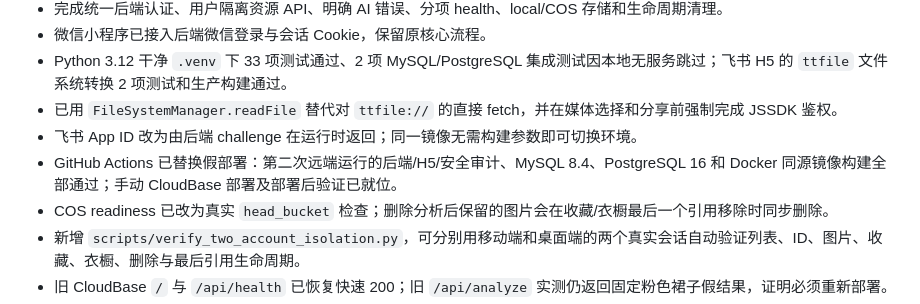
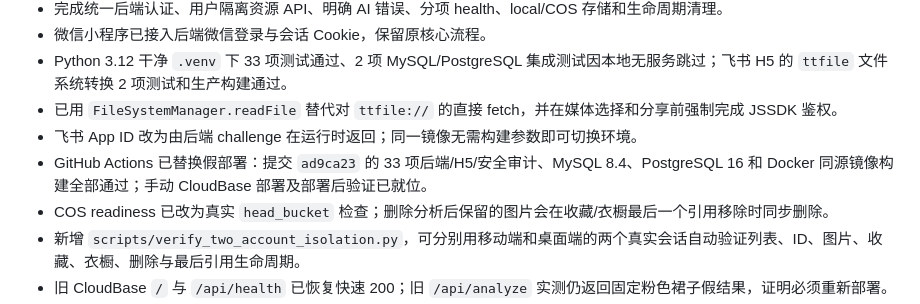
Before and after one commit to gongzichen1/fashion-ai-app, a Markdown page: agent_memory/progress.md, the part around the change. Drawn GitHub-style.

```diff
--- a/agent_memory/progress.md
+++ b/agent_memory/progress.md
@@ -29,7 +29,7 @@
 - Python 3.12 干净 `.venv` 下 33 项测试通过、2 项 MySQL/PostgreSQL 集成测试因本地无服务跳过；飞书 H5 的 `ttfile` 文件系统转换 2 项测试和生产构建通过。
 - 已用 `FileSystemManager.readFile` 替代对 `ttfile://` 的直接 fetch，并在媒体选择和分享前强制完成 JSSDK 鉴权。
 - 飞书 App ID 改为由后端 challenge 在运行时返回；同一镜像无需构建参数即可切换环境。
-- GitHub Actions 已替换假部署：第二次远端运行的后端/H5/安全审计、MySQL 8.4、PostgreSQL 16 和 Docker 同源镜像构建全部通过；手动 CloudBase 部署及部署后验证已就位。
+- GitHub Actions 已替换假部署：提交 `ad9ca23` 的 33 项后端/H5/安全审计、MySQL 8.4、PostgreSQL 16 和 Docker 同源镜像构建全部通过；手动 CloudBase 部署及部署后验证已就位。
 - COS readiness 已改为真实 `head_bucket` 检查；删除分析后保留的图片会在收藏/衣橱最后一个引用移除时同步删除。
 - 新增 `scripts/verify_two_account_isolation.py`，可分别用移动端和桌面端的两个真实会话自动验证列表、ID、图片、收藏、衣橱、删除与最后引用生命周期。
 - 旧 CloudBase `/` 与 `/api/health` 已恢复快速 200；旧 `/api/analyze` 实测仍返回固定粉色裙子假结果，证明必须重新部署。
```
Also changed, not shown: docs/DEFECTS.md (+1 -1 lines), docs/FUNCTION_STATUS.md (+1 -1 lines).
